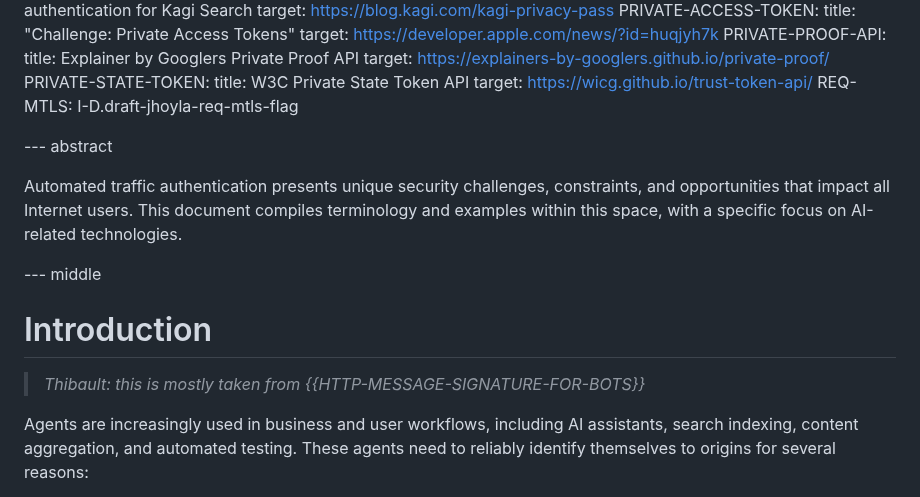
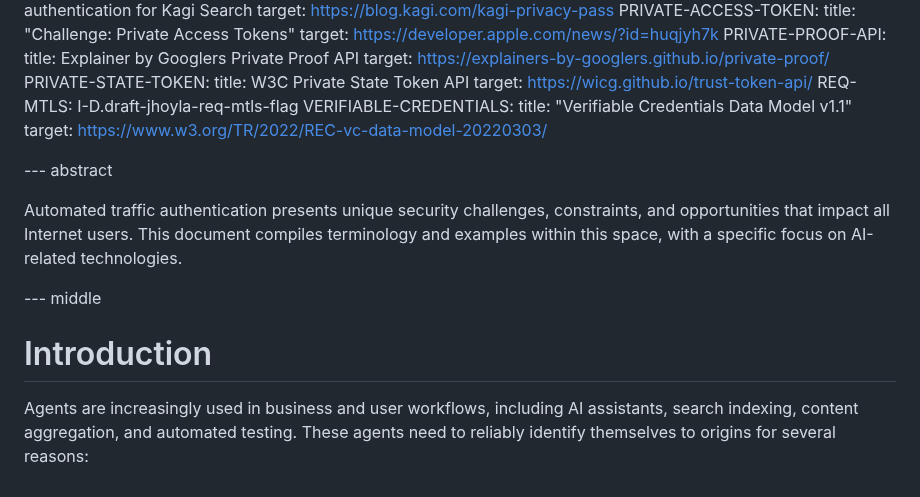
Before and after one commit to thibmeu/draft-meunier-glossary-somehow, a Markdown page: draft-meunier-web-bot-auth-glossary-somehow.md, the part around the change. Drawn GitHub-style.

Commit message:
add informative VC

```diff
--- a/draft-meunier-web-bot-auth-glossary-somehow.md
+++ b/draft-meunier-web-bot-auth-glossary-somehow.md
@@ -78,6 +78,9 @@ informative:
     title: W3C Private State Token API
     target: https://wicg.github.io/trust-token-api/
   REQ-MTLS: I-D.draft-jhoyla-req-mtls-flag
+  VERIFIABLE-CREDENTIALS:
+    title: "Verifiable Credentials Data Model v1.1"
+    target: https://www.w3.org/TR/2022/REC-vc-data-model-20220303/
 
 
 --- abstract
@@ -91,8 +94,6 @@ AI-related technologies.
 --- middle
 
 # Introduction
-
-> _Thibault: this is mostly taken from {{HTTP-MESSAGE-SIGNATURE-FOR-BOTS}}_
 
 Agents are increasingly used in business and user workflows, including AI
 assistants, search indexing, content aggregation, and automated testing. These
```
